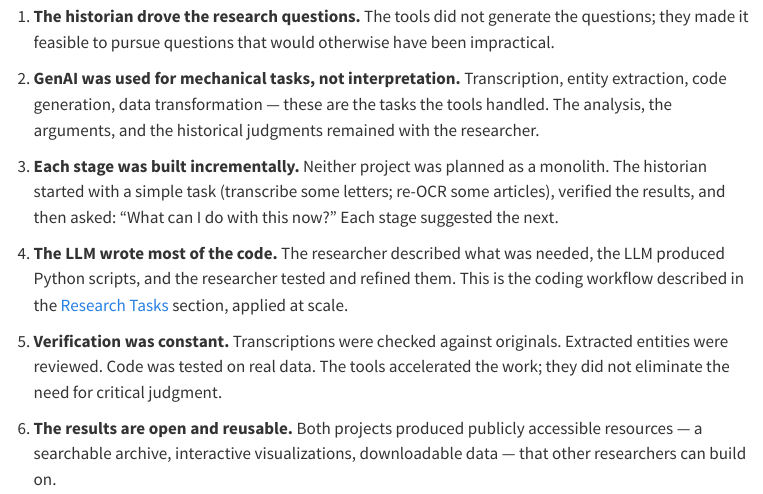
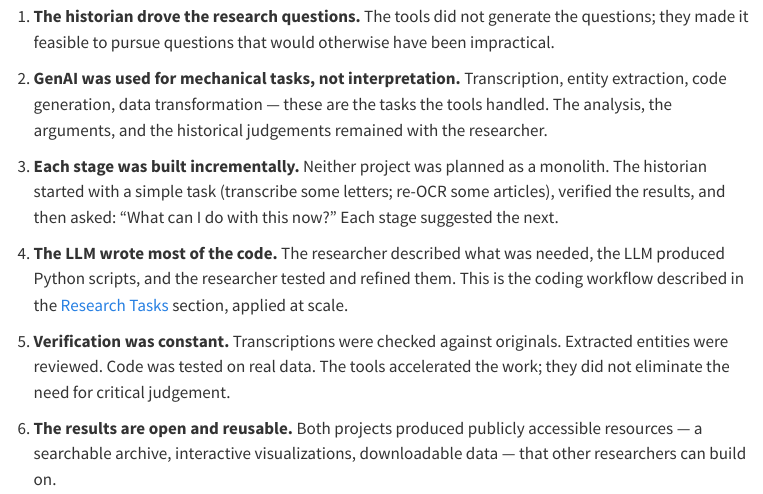
Before and after one commit to jburnford/intro_llms_for_historians, a Quarto document (case-studies.qmd): the page in a window 1100 px wide, from 5300 px down. Rendered offline with R 4.5, knitr and Pandoc in place of Quarto, with nearby package versions; menus at the side of the page are left out.

Commit message:
Fix Canadian spelling: judgement, acknowledgement
Co-Authored-By: Claude Opus 4.6 <noreply@anthropic.com>

```diff
--- a/case-studies.qmd
+++ b/case-studies.qmd
@@ -133,13 +133,13 @@ Both projects share a pattern that is worth highlighting:
 
 1. **The historian drove the research questions.** The tools did not generate the questions; they made it feasible to pursue questions that would otherwise have been impractical.
 
-2. **GenAI was used for mechanical tasks, not interpretation.** Transcription, entity extraction, code generation, data transformation --- these are the tasks the tools handled. The analysis, the arguments, and the historical judgments remained with the researcher.
+2. **GenAI was used for mechanical tasks, not interpretation.** Transcription, entity extraction, code generation, data transformation --- these are the tasks the tools handled. The analysis, the arguments, and the historical judgements remained with the researcher.
 
 3. **Each stage was built incrementally.** Neither project was planned as a monolith. The historian started with a simple task (transcribe some letters; re-OCR some articles), verified the results, and then asked: "What can I do with this now?" Each stage suggested the next.
 
 4. **The LLM wrote most of the code.** The researcher described what was needed, the LLM produced Python scripts, and the researcher tested and refined them. This is the coding workflow described in the [Research Tasks](research-tasks.qmd) section, applied at scale.
 
-5. **Verification was constant.** Transcriptions were checked against originals. Extracted entities were reviewed. Code was tested on real data. The tools accelerated the work; they did not eliminate the need for critical judgment.
+5. **Verification was constant.** Transcriptions were checked against originals. Extracted entities were reviewed. Code was tested on real data. The tools accelerated the work; they did not eliminate the need for critical judgement.
 
 6. **The results are open and reusable.** Both projects produced publicly accessible resources --- a searchable archive, interactive visualizations, downloadable data --- that other researchers can build on.
 
--- a/research-tasks.qmd
+++ b/research-tasks.qmd
@@ -5,7 +5,7 @@ subtitle: "Concrete applications for historical research"
 
 ## Overview
 
-This section walks through specific research tasks where GenAI tools have proven useful to working historians. Each subsection includes sample prompts you can adapt. The emphasis throughout is on using the tool to accelerate mechanical work while keeping the interpretive judgment in your hands.
+This section walks through specific research tasks where GenAI tools have proven useful to working historians. Each subsection includes sample prompts you can adapt. The emphasis throughout is on using the tool to accelerate mechanical work while keeping the interpretive judgement in your hands.
 
 ## Transcription
 
```
Also changed, not shown: index.qmd (+1 -1 lines), limitations.qmd (+1 -1 lines).
